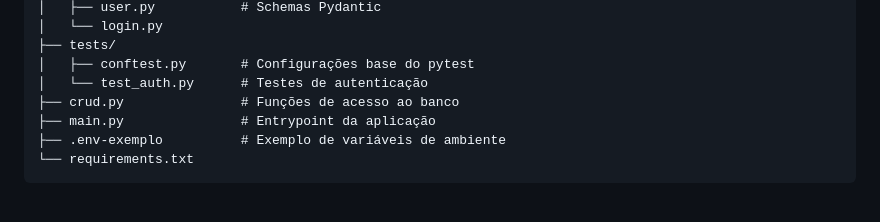
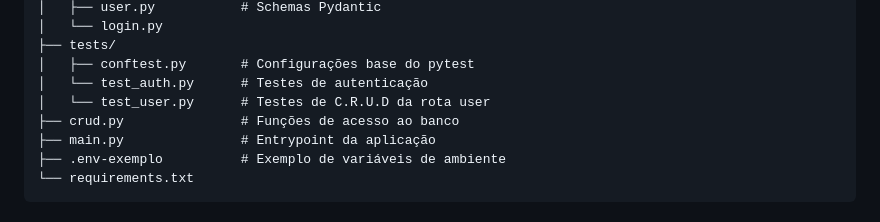
Before and after one commit to lincolntaranto/template-api, a Markdown page: README.MD, the part around one of its changes. GitHub-like rendering.

Commit message:
docs: adiciona o arquivo 'test_user.py' no grafico visual de estrutura de pastas e badges novas

```diff
--- a/README.MD
+++ b/README.MD
@@ -48,6 +50,7 @@ template-api/
 ├── tests/
 │   ├── conftest.py       # Configurações base do pytest
 │   └── test_auth.py      # Testes de autenticação
+│   └── test_user.py      # Testes de C.R.U.D da rota user
 ├── crud.py               # Funções de acesso ao banco
 ├── main.py               # Entrypoint da aplicação
 ├── .env-exemplo          # Exemplo de variáveis de ambiente
```
Also changed, not shown: other parts of README.MD (+2 -0 lines).
